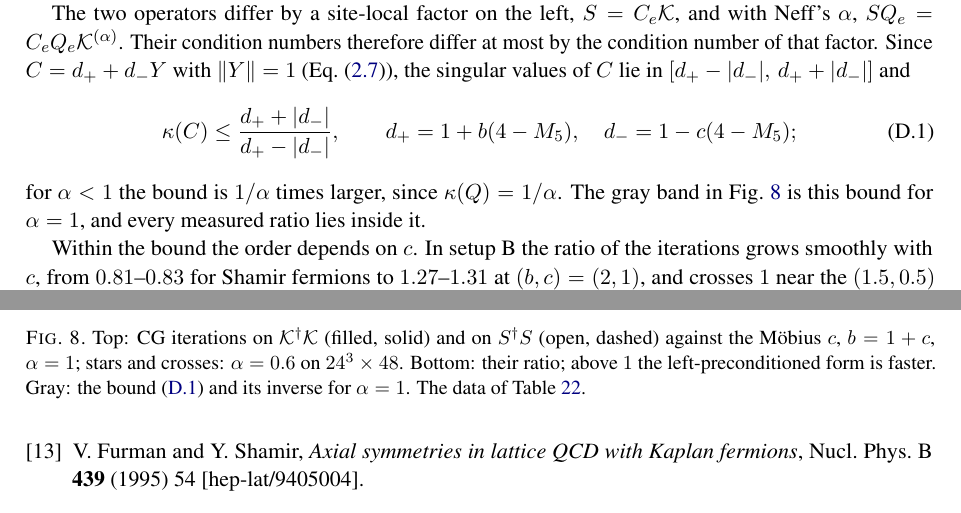
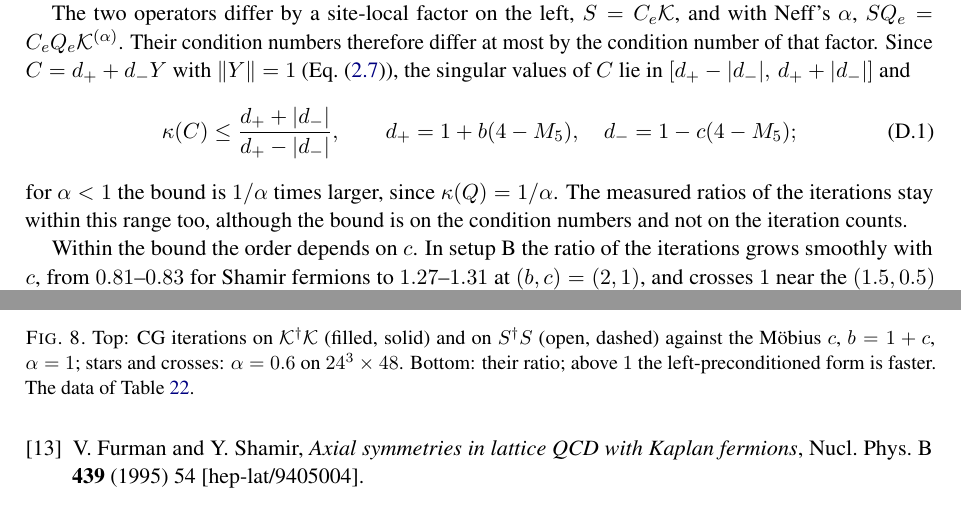
Before and after one commit to atsanroger/RutticeQCD, a LaTeX paper (docs/mg_background/MDWF_MULTIGRID_NOTE.tex): two parts of pages 36 and 38 of 40, joined at a grey line, cut so that both start at the same text. Compiled offline with pdfLaTeX.

Commit message:
MG note: Fig. 8 without the kappa(C) band (a bound on condition numbers, not on iterations)

```diff
--- a/docs/mg_background/MDWF_MULTIGRID_NOTE.tex
+++ b/docs/mg_background/MDWF_MULTIGRID_NOTE.tex
@@ -1564,8 +1564,9 @@ singular values of $C$ lie in $[d_+-|d_-|,\,d_++|d_-|]$ and
 \kappa(C)\le\frac{d_++|d_-|}{d_+-|d_-|},\qquad d_+=1+b(4-M_5),\quad d_-=1-c(4-M_5);
 \label{eq:kappaC}
 \end{equation}
-for $\alpha<1$ the bound is $1/\alpha$ times larger, since $\kappa(Q)=1/\alpha$. The gray band in
-Fig.~\ref{fig:cgform} is this bound for $\alpha=1$, and every measured ratio lies inside it.
+for $\alpha<1$ the bound is $1/\alpha$ times larger, since $\kappa(Q)=1/\alpha$. The measured
+ratios of the iterations stay within this range too, although the bound is on the condition
+numbers and not on the iteration counts.
 
 Within the bound the order depends on $c$. In setup~B the ratio of the iterations grows
 smoothly with $c$, from $0.81$--$0.83$ for Shamir fermions to $1.27$--$1.31$ at $(b,c)=(2,1)$,
@@ -1615,8 +1616,7 @@ B, $\alpha=0.6$ & $24^3\times48$ & $2137$/$2474$ &  & $4228$/$5097$ &  & \\
 \includegraphics[width=\linewidth]{fig_cgform}
 \caption{Top: CG iterations on $\mathcal K\dg\mathcal K$ (filled, solid) and on $S\dg S$ (open,
 dashed) against the M\"obius $c$, $b=1+c$, $\alpha=1$; stars and crosses: $\alpha=0.6$ on
-$24^3\times48$. Bottom: their ratio; above $1$ the left-preconditioned form is faster. Gray: the
-bound~\eqref{eq:kappaC} and its inverse for $\alpha=1$. The data of Table~\ref{tab:cgform}.}
+$24^3\times48$. Bottom: their ratio; above $1$ the left-preconditioned form is faster. The data of Table~\ref{tab:cgform}.}
 \label{fig:cgform}
 \end{figure}
 
```
Also changed, not shown: docs/mg_background/MDWF_MULTIGRID_NOTE.pdf, docs/mg_background/fig_cgform.pdf, 1 other file.
